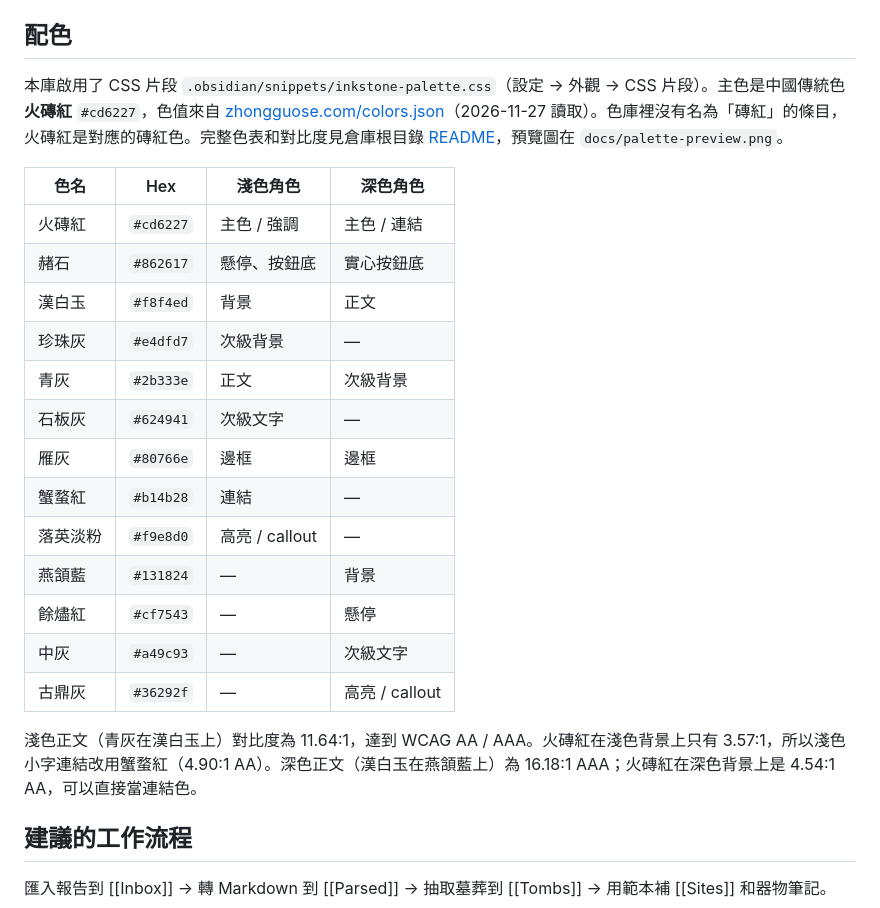
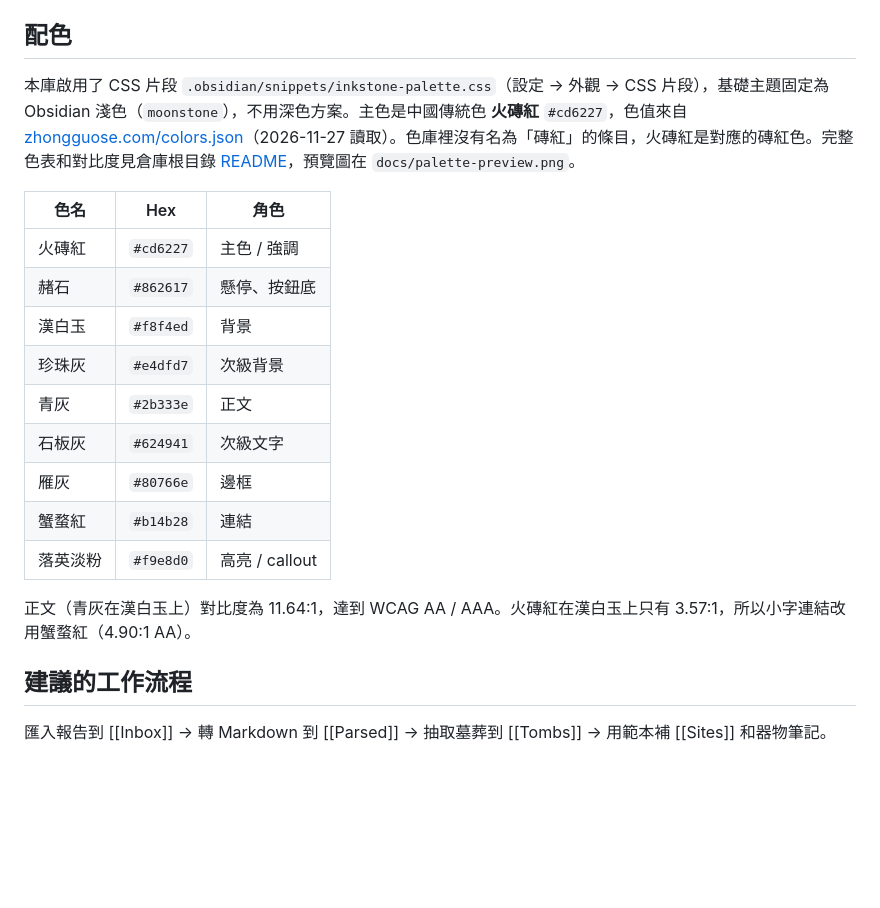
Before and after one commit to alexxhchen-nu/inkstone-workspace, a Markdown page: vault/zh-Hant/README.md, the part around the change. Rendered like a GitHub page; blank space fills up the shorter version.

```diff
--- a/vault/zh-Hant/README.md
+++ b/vault/zh-Hant/README.md
@@ -47,25 +47,21 @@ tags:
 
 ## 配色
 
-本庫啟用了 CSS 片段 `.obsidian/snippets/inkstone-palette.css`（設定 → 外觀 → CSS 片段）。主色是中國傳統色 **火磚紅** `#cd6227`，色值來自 [zhongguose.com/colors.json](https://zhongguose.com/colors.json)（2026-11-27 讀取）。色庫裡沒有名為「磚紅」的條目，火磚紅是對應的磚紅色。完整色表和對比度見倉庫根目錄 [README](https://github.com/alexxhchen-nu/inkstone-workspace#配色)，預覽圖在 `docs/palette-preview.png`。
+本庫啟用了 CSS 片段 `.obsidian/snippets/inkstone-palette.css`（設定 → 外觀 → CSS 片段），基礎主題固定為 Obsidian 淺色（`moonstone`），不用深色方案。主色是中國傳統色 **火磚紅** `#cd6227`，色值來自 [zhongguose.com/colors.json](https://zhongguose.com/colors.json)（2026-11-27 讀取）。色庫裡沒有名為「磚紅」的條目，火磚紅是對應的磚紅色。完整色表和對比度見倉庫根目錄 [README](https://github.com/alexxhchen-nu/inkstone-workspace#配色)，預覽圖在 `docs/palette-preview.png`。
 
-| 色名 | Hex | 淺色角色 | 深色角色 |
-| --- | --- | --- | --- |
-| 火磚紅 | `#cd6227` | 主色 / 強調 | 主色 / 連結 |
-| 赭石 | `#862617` | 懸停、按鈕底 | 實心按鈕底 |
-| 漢白玉 | `#f8f4ed` | 背景 | 正文 |
-| 珍珠灰 | `#e4dfd7` | 次級背景 | — |
-| 青灰 | `#2b333e` | 正文 | 次級背景 |
-| 石板灰 | `#624941` | 次級文字 | — |
-| 雁灰 | `#80766e` | 邊框 | 邊框 |
-| 蟹蝥紅 | `#b14b28` | 連結 | — |
-| 落英淡粉 | `#f9e8d0` | 高亮 / callout | — |
-| 燕頷藍 | `#131824` | — | 背景 |
-| 餘燼紅 | `#cf7543` | — | 懸停 |
-| 中灰 | `#a49c93` | — | 次級文字 |
-| 古鼎灰 | `#36292f` | — | 高亮 / callout |
+| 色名 | Hex | 角色 |
+| --- | --- | --- |
+| 火磚紅 | `#cd6227` | 主色 / 強調 |
+| 赭石 | `#862617` | 懸停、按鈕底 |
+| 漢白玉 | `#f8f4ed` | 背景 |
+| 珍珠灰 | `#e4dfd7` | 次級背景 |
+| 青灰 | `#2b333e` | 正文 |
+| 石板灰 | `#624941` | 次級文字 |
+| 雁灰 | `#80766e` | 邊框 |
+| 蟹蝥紅 | `#b14b28` | 連結 |
+| 落英淡粉 | `#f9e8d0` | 高亮 / callout |
 
-淺色正文（青灰在漢白玉上）對比度為 11.64:1，達到 WCAG AA / AAA。火磚紅在淺色背景上只有 3.57:1，所以淺色小字連結改用蟹蝥紅（4.90:1 AA）。深色正文（漢白玉在燕頷藍上）為 16.18:1 AAA；火磚紅在深色背景上是 4.54:1 AA，可以直接當連結色。
+正文（青灰在漢白玉上）對比度為 11.64:1，達到 WCAG AA / AAA。火磚紅在漢白玉上只有 3.57:1，所以小字連結改用蟹蝥紅（4.90:1 AA）。
 
 ## 建議的工作流程
 
```
Also changed, not shown: README.md (+3 -20 lines), vault/zh-Hans/README.md (+13 -17 lines), docs/palette-preview.png, 5 other files.
